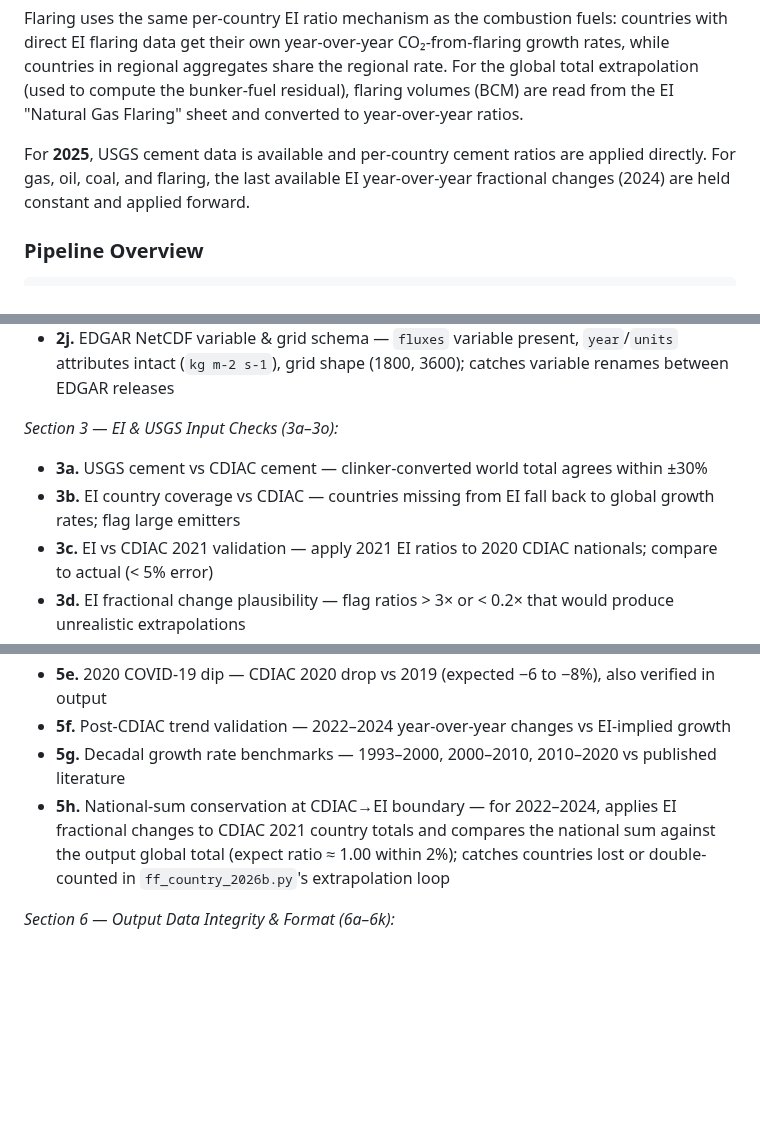
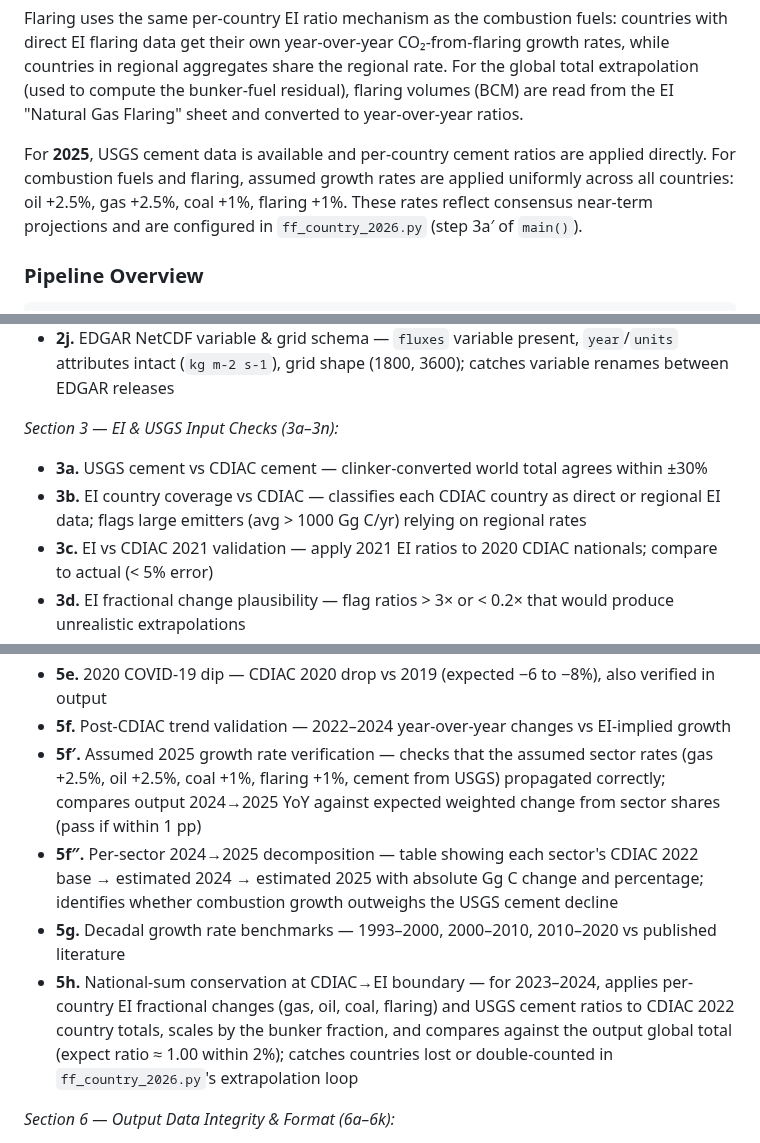
Before and after one commit to noaa-gml/Miller-Pera-FF, a Markdown page: README.md, 3 parts joined by grey strips. Drawn GitHub-style; blank space fills up the shorter version.

```diff
--- a/README.md
+++ b/README.md
@@ -107,7 +109,7 @@ The EI does not report individual data for all 189 CDIAC countries. Countries wi
 
 Flaring uses the same per-country EI ratio mechanism as the combustion fuels: countries with direct EI flaring data get their own year-over-year CO₂-from-flaring growth rates, while countries in regional aggregates share the regional rate. For the global total extrapolation (used to compute the bunker-fuel residual), flaring volumes (BCM) are read from the EI "Natural Gas Flaring" sheet and converted to year-over-year ratios.
 
-For **2025**, USGS cement data is available and per-country cement ratios are applied directly. For gas, oil, coal, and flaring, the last available EI year-over-year fractional changes (2024) are held constant and applied forward.
+For **2025**, USGS cement data is available and per-country cement ratios are applied directly. For combustion fuels and flaring, assumed growth rates are applied uniformly across all countries: oil +2.5%, gas +2.5%, coal +1%, flaring +1%. These rates reflect consensus near-term projections and are configured in `ff_country_2026.py` (step 3a′ of `main()`).
 
 ### Pipeline Overview
 
@@ -386,9 +390,9 @@ Comparison checks are in `verify_2026b.ipynb` (Check 6e).
 - **2i.** Spatial pattern stability of extrapolated years (r ≈ 1.0 across all three sectors)
 - **2j.** EDGAR NetCDF variable & grid schema — `fluxes` variable present, `year`/`units` attributes intact (`kg m-2 s-1`), grid shape (1800, 3600); catches variable renames between EDGAR releases
 
-*Section 3 — EI & USGS Input Checks (3a–3o):*
+*Section 3 — EI & USGS Input Checks (3a–3n):*
 - **3a.** USGS cement vs CDIAC cement — clinker-converted world total agrees within ±30%
-- **3b.** EI country coverage vs CDIAC — countries missing from EI fall back to global growth rates; flag large emitters
+- **3b.** EI country coverage vs CDIAC — classifies each CDIAC country as direct or regional EI data; flags large emitters (avg > 1000 Gg C/yr) relying on regional rates
 - **3c.** EI vs CDIAC 2021 validation — apply 2021 EI ratios to 2020 CDIAC nationals; compare to actual (< 5% error)
 - **3d.** EI fractional change plausibility — flag ratios > 3× or < 0.2× that would produce unrealistic extrapolations
 - **3e.** USGS cement year coverage — ratios available for all pipeline extrapolation years (2022–2025)
@@ -424,8 +428,10 @@ Comparison checks are in `verify_2026b.ipynb` (Check 6e).
 - **5d.** Per-capita emissions sanity check — top 10 emitters vs expected tC/person/yr benchmarks
 - **5e.** 2020 COVID-19 dip — CDIAC 2020 drop vs 2019 (expected −6 to −8%), also verified in output
 - **5f.** Post-CDIAC trend validation — 2022–2024 year-over-year changes vs EI-implied growth
+- **5f′.** Assumed 2025 growth rate verification — checks that the assumed sector rates (gas +2.5%, oil +2.5%, coal +1%, flaring +1%, cement from USGS) propagated correctly; compares output 2024→2025 YoY against expected weighted change from sector shares (pass if within 1 pp)
+- **5f″.** Per-sector 2024→2025 decomposition — table showing each sector's CDIAC 2022 base → estimated 2024 → estimated 2025 with absolute Gg C change and percentage; identifies whether combustion growth outweighs the USGS cement decline
 - **5g.** Decadal growth rate benchmarks — 1993–2000, 2000–2010, 2010–2020 vs published literature
-- **5h.** National-sum conservation at CDIAC→EI boundary — for 2022–2024, applies EI fractional changes to CDIAC 2021 country totals and compares the national sum against the output global total (expect ratio ≈ 1.00 within 2%); catches countries lost or double-counted in `ff_country_2026b.py`'s extrapolation loop
+- **5h.** National-sum conservation at CDIAC→EI boundary — for 2023–2024, applies per-country EI fractional changes (gas, oil, coal, flaring) and USGS cement ratios to CDIAC 2022 country totals, scales by the bunker fraction, and compares against the output global total (expect ratio ≈ 1.00 within 2%); catches countries lost or double-counted in `ff_country_2026.py`'s extrapolation loop
 
 *Section 6 — Output Data Integrity & Format (6a–6k):*
 - **6a.** Data quality (NaN, negatives, spatial sanity)
```
Also changed, not shown: other parts of README.md (+23 -15 lines), outputs/summary_figure.png, 3 other files.
